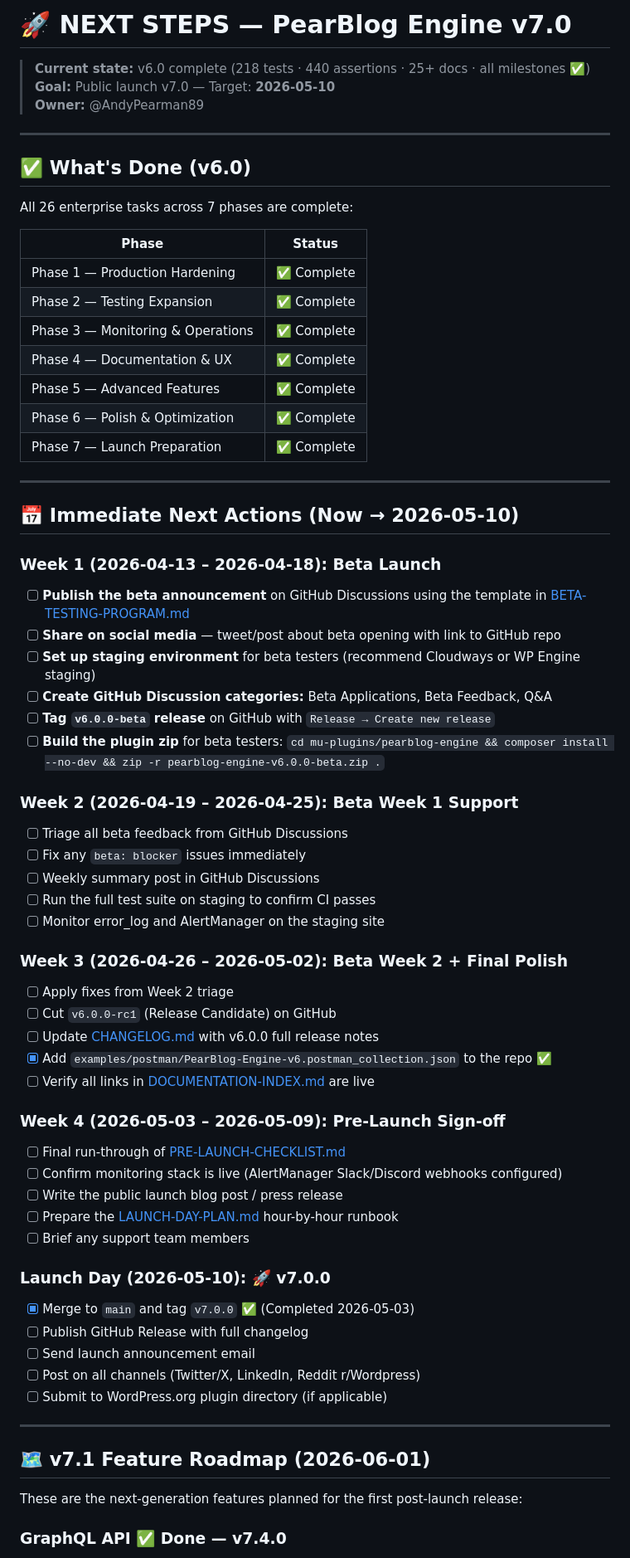
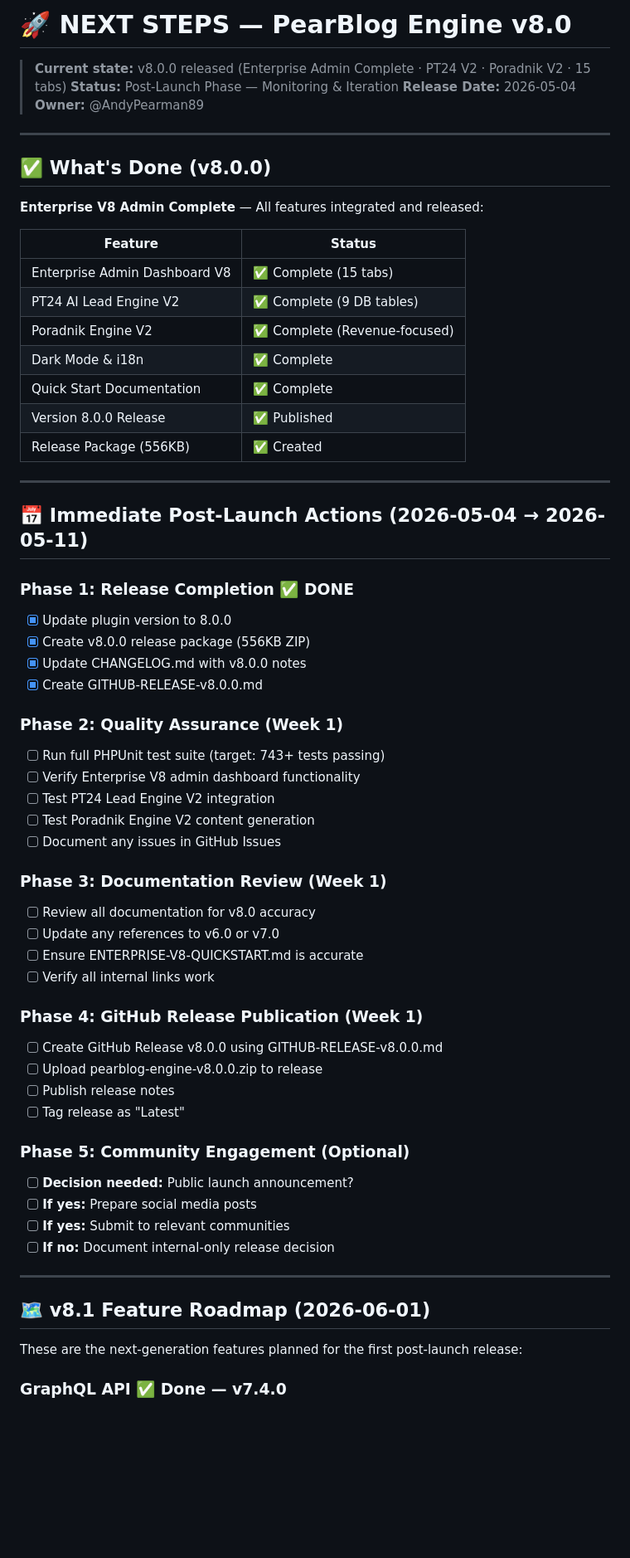
Before and after one commit to AndyPearman89/PearBlog-Engine-, a Markdown page: NEXT-STEPS.md, the part around the change. Shown at 83% size. Drawn GitHub-style; blank space fills up the shorter version.

```diff
--- a/NEXT-STEPS.md
+++ b/NEXT-STEPS.md
@@ -1,73 +1,64 @@
-# 🚀 NEXT STEPS — PearBlog Engine v7.0
+# 🚀 NEXT STEPS — PearBlog Engine v8.0
 
-> **Current state:** v6.0 complete (218 tests · 440 assertions · 25+ docs · all milestones ✅)
-> **Goal:** Public launch v7.0 — Target: **2026-05-10**
+> **Current state:** v8.0.0 released (Enterprise Admin Complete · PT24 V2 · Poradnik V2 · 15 tabs)
+> **Status:** Post-Launch Phase — Monitoring & Iteration
+> **Release Date:** 2026-05-04
 > **Owner:** @AndyPearman89
 
 ---
 
-## ✅ What's Done (v6.0)
+## ✅ What's Done (v8.0.0)
 
-All 26 enterprise tasks across 7 phases are complete:
+**Enterprise V8 Admin Complete** — All features integrated and released:
 
-| Phase | Status |
-|-------|--------|
-| Phase 1 — Production Hardening | ✅ Complete |
-| Phase 2 — Testing Expansion | ✅ Complete |
-| Phase 3 — Monitoring & Operations | ✅ Complete |
-| Phase 4 — Documentation & UX | ✅ Complete |
-| Phase 5 — Advanced Features | ✅ Complete |
-| Phase 6 — Polish & Optimization | ✅ Complete |
-| Phase 7 — Launch Preparation | ✅ Complete |
+| Feature | Status |
+|---------|--------|
+| Enterprise Admin Dashboard V8 | ✅ Complete (15 tabs) |
+| PT24 AI Lead Engine V2 | ✅ Complete (9 DB tables) |
+| Poradnik Engine V2 | ✅ Complete (Revenue-focused) |
+| Dark Mode & i18n | ✅ Complete |
+| Quick Start Documentation | ✅ Complete |
+| Version 8.0.0 Release | ✅ Published |
+| Release Package (556KB) | ✅ Created |
 
 ---
 
-## 📅 Immediate Next Actions (Now → 2026-05-10)
+## 📅 Immediate Post-Launch Actions (2026-05-04 → 2026-05-11)
 
-### Week 1 (2026-04-13 – 2026-04-18): Beta Launch
+### Phase 1: Release Completion ✅ DONE
+- [x] Update plugin version to 8.0.0
+- [x] Create v8.0.0 release package (556KB ZIP)
+- [x] Update CHANGELOG.md with v8.0.0 notes
+- [x] Create GITHUB-RELEASE-v8.0.0.md
 
-- [ ] **Publish the beta announcement** on GitHub Discussions using the template in [BETA-TESTING-PROGRAM.md](BETA-TESTING-PROGRAM.md)
-- [ ] **Share on social media** — tweet/post about beta opening with link to GitHub repo
-- [ ] **Set up staging environment** for beta testers (recommend Cloudways or WP Engine staging)
-- [ ] **Create GitHub Discussion categories:** Beta Applications, Beta Feedback, Q&A
-- [ ] **Tag `v6.0.0-beta` release** on GitHub with `Release → Create new release`
-- [ ] **Build the plugin zip** for beta testers: `cd mu-plugins/pearblog-engine && composer install --no-dev && zip -r pearblog-engine-v6.0.0-beta.zip .`
+### Phase 2: Quality Assurance (Week 1)
+- [ ] Run full PHPUnit test suite (target: 743+ tests passing)
+- [ ] Verify Enterprise V8 admin dashboard functionality
+- [ ] Test PT24 Lead Engine V2 integration
+- [ ] Test Poradnik Engine V2 content generation
+- [ ] Document any issues in GitHub Issues
 
-### Week 2 (2026-04-19 – 2026-04-25): Beta Week 1 Support
+### Phase 3: Documentation Review (Week 1)
+- [ ] Review all documentation for v8.0 accuracy
+- [ ] Update any references to v6.0 or v7.0
+- [ ] Ensure ENTERPRISE-V8-QUICKSTART.md is accurate
+- [ ] Verify all internal links work
 
-- [ ] Triage all beta feedback from GitHub Discussions
-- [ ] Fix any `beta: blocker` issues immediately
-- [ ] Weekly summary post in GitHub Discussions
-- [ ] Run the full test suite on staging to confirm CI passes
-- [ ] Monitor error_log and AlertManager on the staging site
+### Phase 4: GitHub Release Publication (Week 1)
+- [ ] Create GitHub Release v8.0.0 using GITHUB-RELEASE-v8.0.0.md
+- [ ] Upload pearblog-engine-v8.0.0.zip to release
+- [ ] Publish release notes
+- [ ] Tag release as "Latest"
 
-### Week 3 (2026-04-26 – 2026-05-02): Beta Week 2 + Final Polish
-
-- [ ] Apply fixes from Week 2 triage
-- [ ] Cut `v6.0.0-rc1` (Release Candidate) on GitHub
-- [ ] Update [CHANGELOG.md](CHANGELOG.md) with v6.0.0 full release notes
-- [x] Add `examples/postman/PearBlog-Engine-v6.postman_collection.json` to the repo ✅
-- [ ] Verify all links in [DOCUMENTATION-INDEX.md](DOCUMENTATION-INDEX.md) are live
-
-### Week 4 (2026-05-03 – 2026-05-09): Pre-Launch Sign-off
-
-- [ ] Final run-through of [PRE-LAUNCH-CHECKLIST.md](PRE-LAUNCH-CHECKLIST.md)
-- [ ] Confirm monitoring stack is live (AlertManager Slack/Discord webhooks configured)
-- [ ] Write the public launch blog post / press release
-- [ ] Prepare the [LAUNCH-DAY-PLAN.md](LAUNCH-DAY-PLAN.md) hour-by-hour runbook
-- [ ] Brief any support team members
-
-### Launch Day (2026-05-10): 🚀 v7.0.0
-
-- [x] Merge to `main` and tag `v7.0.0` ✅ (Completed 2026-05-03)
-- [ ] Publish GitHub Release with full changelog
-- [ ] Send launch announcement email
-- [ ] Post on all channels (Twitter/X, LinkedIn, Reddit r/Wordpress)
-- [ ] Submit to WordPress.org plugin directory (if applicable)
+### Phase 5: Community Engagement (Optional)
+- [ ] **Decision needed:** Public launch announcement?
+- [ ] **If yes:** Prepare social media posts
+- [ ] **If yes:** Submit to relevant communities
+- [ ] **If no:** Document internal-only release decision
 
 ---
 
-## 🗺️ v7.1 Feature Roadmap (2026-06-01)
+## 🗺️ v8.1 Feature Roadmap (2026-06-01)
 
 These are the next-generation features planned for the first post-launch release:
 
```
Also changed, not shown: CHANGELOG.md (+35 -0 lines), GITHUB-RELEASE-v8.0.0.md (added, +295 -0 lines).
